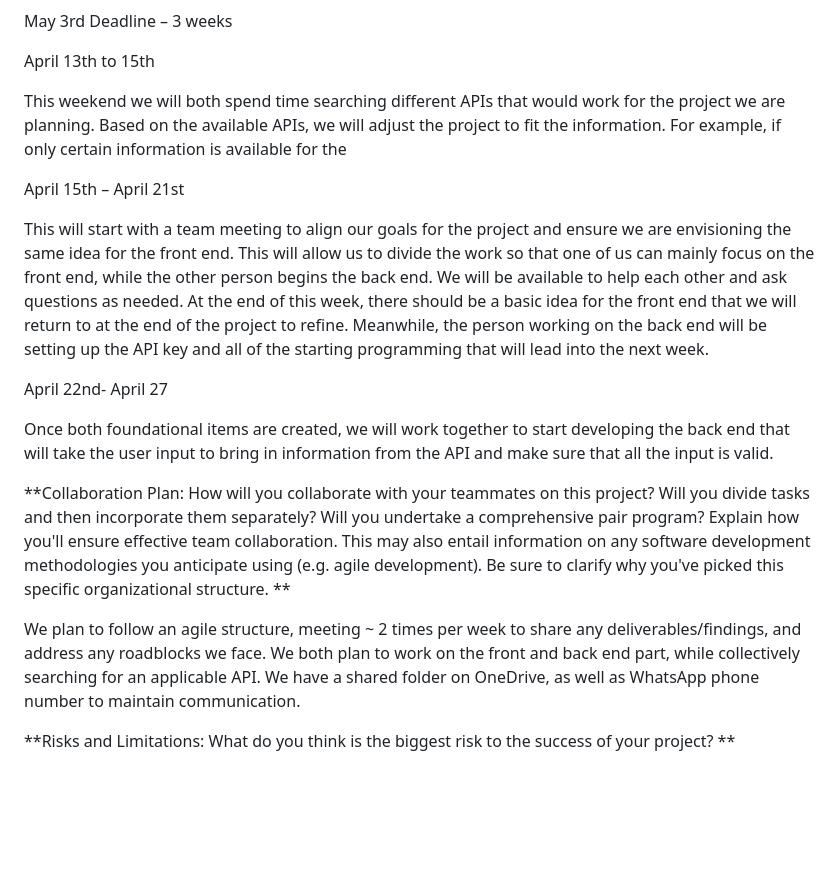
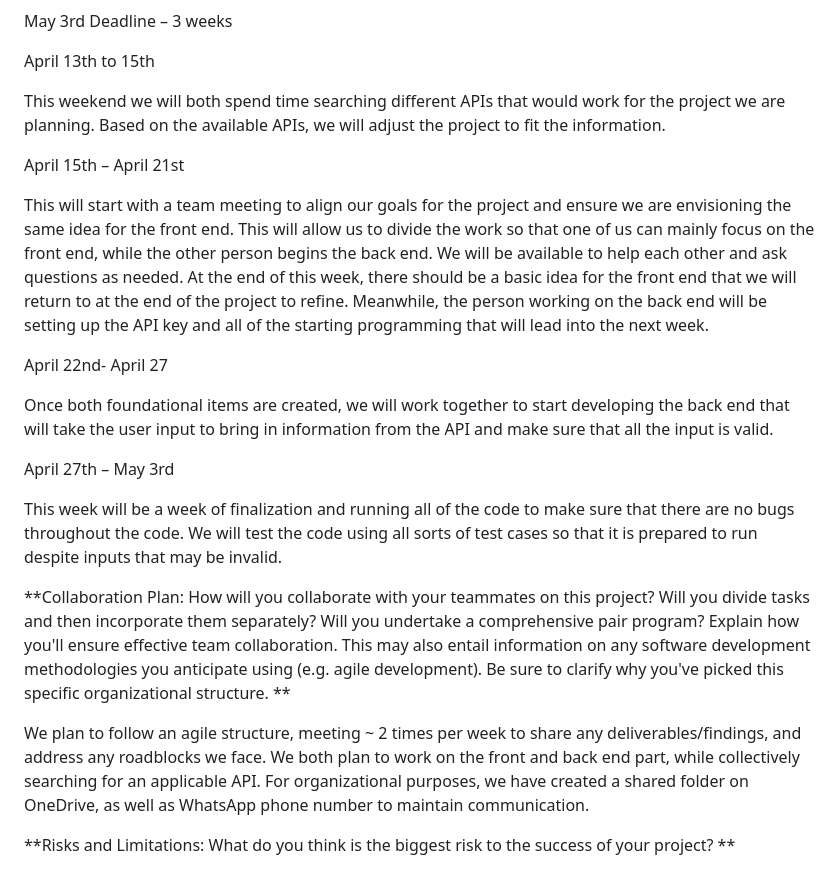
Before and after one commit to Kimia232/OIM3640-Final-Project, a Markdown page: Final Project Proposal.md, the part around the change. Drawn GitHub-style; blank space fills up the shorter version.

```diff
--- a/Final Project Proposal.md
+++ b/Final Project Proposal.md
@@ -18,7 +18,7 @@ May 3rd Deadline – 3 weeks
 
 April 13th to 15th
 
-This weekend we will both spend time searching different APIs that would work for the project we are planning. Based on the available APIs, we will adjust the project to fit the information. For example, if only certain information is available for the
+This weekend we will both spend time searching different APIs that would work for the project we are planning. Based on the available APIs, we will adjust the project to fit the information.
 
 April 15th – April 21st
 
@@ -28,9 +28,13 @@ April 22nd- April 27
 
 Once both foundational items are created, we will work together to start developing the back end that will take the user input to bring in information from the API and make sure that all the input is valid.
 
+April 27th – May 3rd
+
+This week will be a week of finalization and running all of the code to make sure that there are no bugs throughout the code. We will test the code using all sorts of test cases so that it is prepared to run despite inputs that may be invalid.
+
 **Collaboration Plan: How will you collaborate with your teammates on this project? Will you divide tasks and then incorporate them separately? Will you undertake a comprehensive pair program? Explain how you'll ensure effective team collaboration. This may also entail information on any software development methodologies you anticipate using (e.g. agile development). Be sure to clarify why you've picked this specific organizational structure. **
 
-We plan to follow an agile structure, meeting ~ 2 times per week to share any deliverables/findings, and address any roadblocks we face. We both plan to work on the front and back end part, while collectively searching for an applicable API. We have a shared folder on OneDrive, as well as WhatsApp phone number to maintain communication.
+We plan to follow an agile structure, meeting ~ 2 times per week to share any deliverables/findings, and address any roadblocks we face. We both plan to work on the front and back end part, while collectively searching for an applicable API. For organizational purposes, we have created a shared folder on OneDrive, as well as WhatsApp phone number to maintain communication.
 
 **Risks and Limitations: What do you think is the biggest risk to the success of your project? **
 
```
